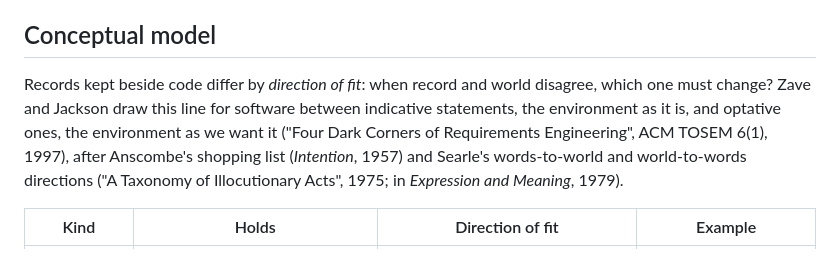
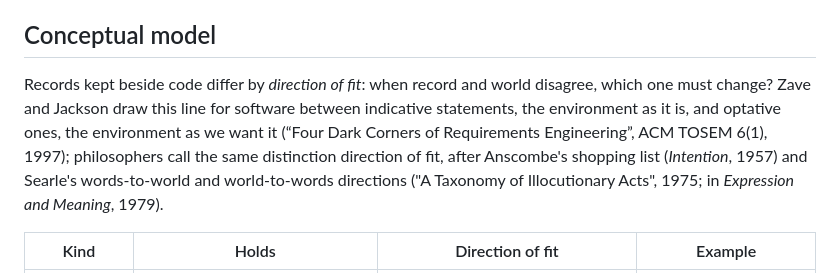
Before and after one commit to eisbaw/hyp, a Markdown page: README.md, the part around the change. Rendered like a GitHub page.

Commit message:
README: do not imply Zave and Jackson cite Anscombe and Searle
Review note on the stream D merge: state that philosophers call the same
distinction direction of fit, instead of 'after Anscombe ... and Searle'.

Co-Authored-By: Claude Opus 5.5 (1M context) <noreply@anthropic.com>

```diff
--- a/README.md
+++ b/README.md
@@ -363,7 +363,7 @@ hyp records an investigation; it does not carry one out, and it holds tentative
 
 ## Conceptual model
 
-Records kept beside code differ by *direction of fit*: when record and world disagree, which one must change? Zave and Jackson draw this line for software between indicative statements, the environment as it is, and optative ones, the environment as we want it ("Four Dark Corners of Requirements Engineering", ACM TOSEM 6(1), 1997), after Anscombe's shopping list (*Intention*, 1957) and Searle's words-to-world and world-to-words directions ("A Taxonomy of Illocutionary Acts", 1975; in *Expression and Meaning*, 1979).
+Records kept beside code differ by *direction of fit*: when record and world disagree, which one must change? Zave and Jackson draw this line for software between indicative statements, the environment as it is, and optative ones, the environment as we want it (“Four Dark Corners of Requirements Engineering”, ACM TOSEM 6(1), 1997); philosophers call the same distinction direction of fit, after Anscombe's shopping list (*Intention*, 1957) and Searle's words-to-world and world-to-words directions ("A Taxonomy of Illocutionary Acts", 1975; in *Expression and Meaning*, 1979).
 
 | Kind         | Holds                               | Direction of fit                         | Example                   |
 | ------------ | ----------------------------------- | ---------------------------------------- | ------------------------- |
```
